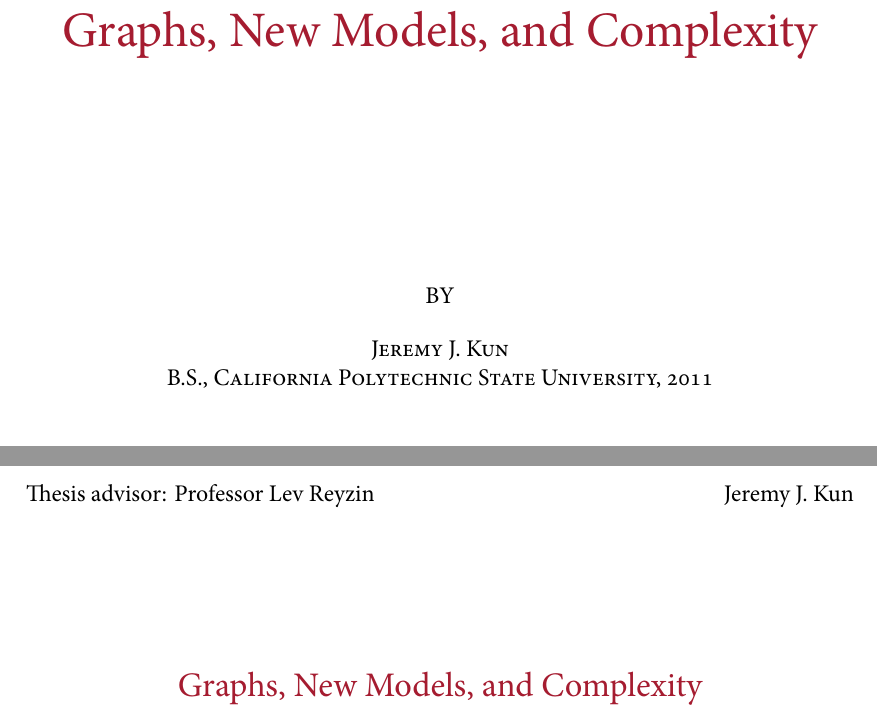
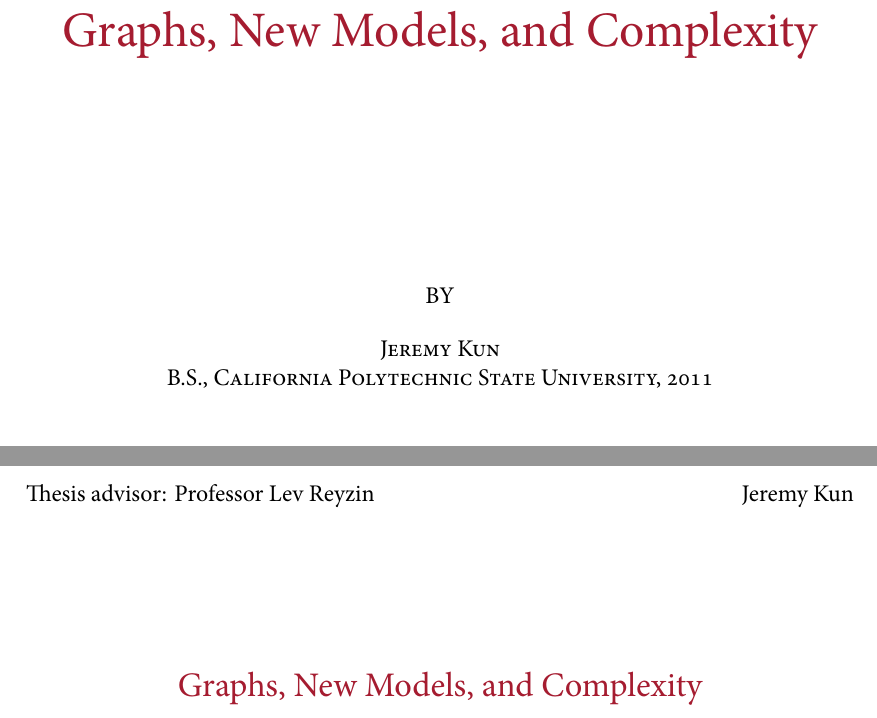
Before and after one commit to j2kun/dissertation, a LaTeX thesis (dissertation.tex, which reads frontmatter/personalize.tex): two parts of pages 1 and 9 of 125, joined at a grey line, cut so that both start at the same text. The pictures show the PDF file dissertation.pdf that the author committed with the source.

Commit message:
fixed name

```diff
--- a/frontmatter/personalize.tex
+++ b/frontmatter/personalize.tex
@@ -1,6 +1,6 @@
 % Some details about the dissertation.
 \title{Graphs, New Models, and Complexity}
-\author{Jeremy J. Kun}
+\author{Jeremy Kun}
 \advisor{Lev Reyzin}
 
 % ... about the degree.
```
Also changed, not shown: dissertation.pdf.
